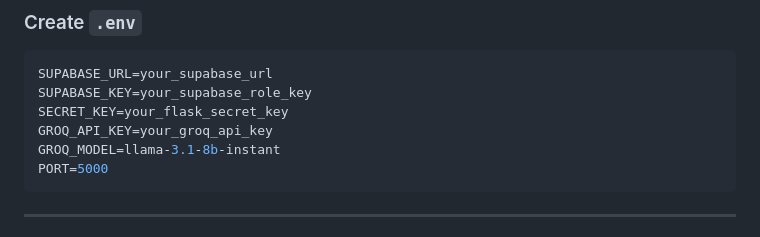
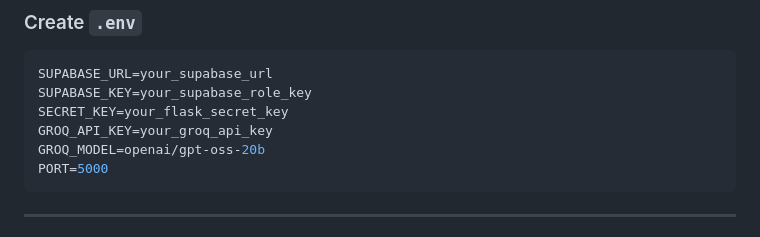
Before and after one commit to richaroy23/NestInsight, a Markdown page: README.md, the part around the change. GitHub-like rendering.

Commit message:
Update GROQ model

````diff
--- a/README.md
+++ b/README.md
@@ -327,7 +327,7 @@ SUPABASE_URL=your_supabase_url
 SUPABASE_KEY=your_supabase_role_key
 SECRET_KEY=your_flask_secret_key
 GROQ_API_KEY=your_groq_api_key
-GROQ_MODEL=llama-3.1-8b-instant
+GROQ_MODEL=openai/gpt-oss-20b
 PORT=5000
 ```
 
````
